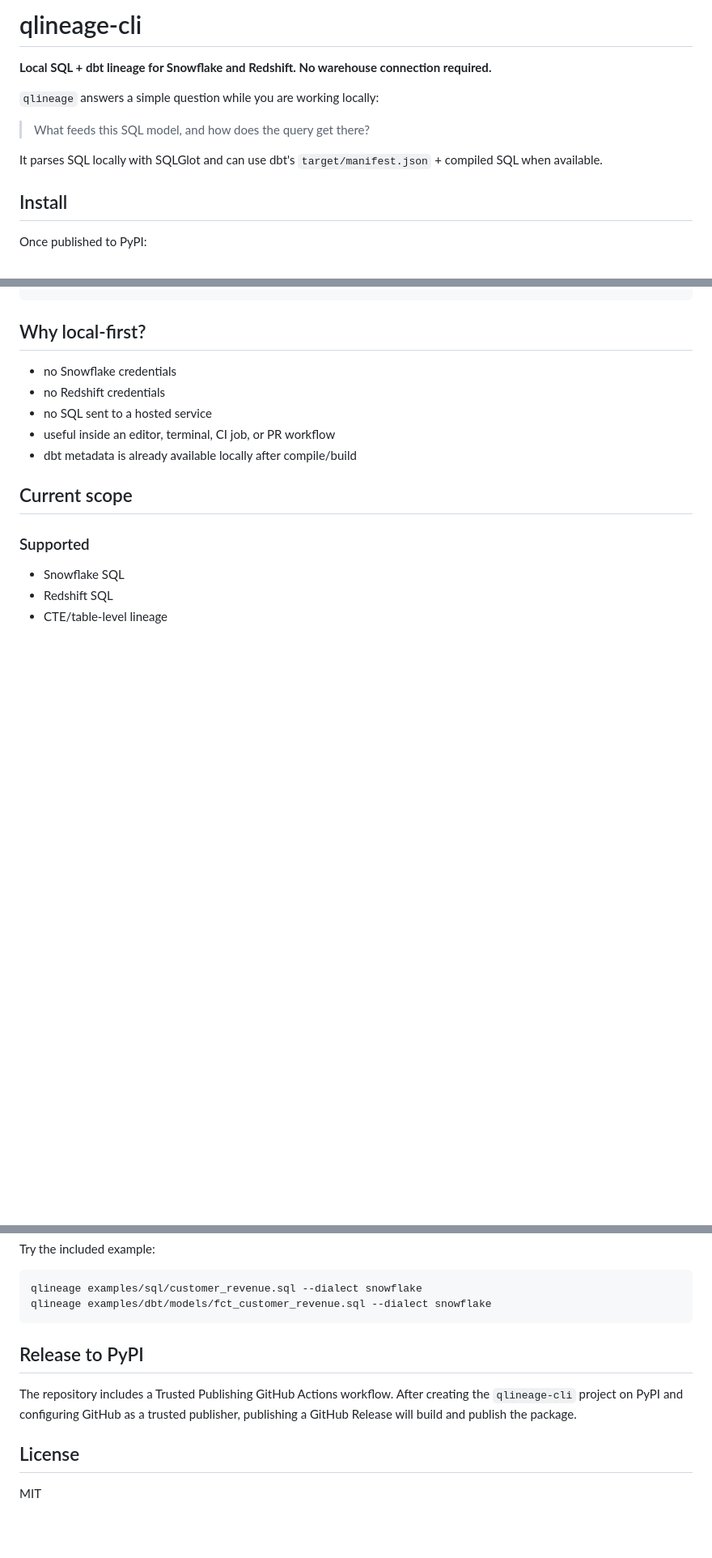
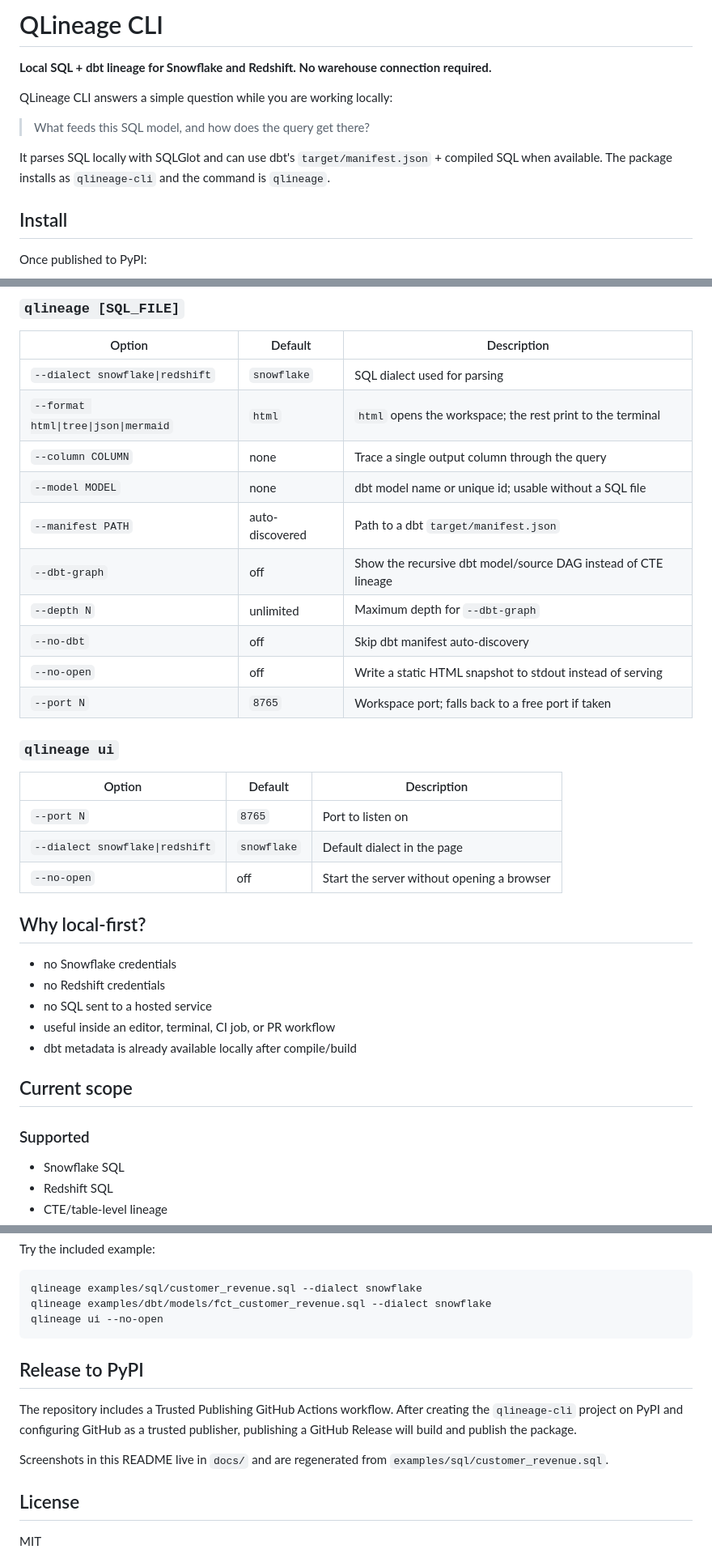
Before and after one commit to MarkPhamm/qlineage_cli, a Markdown page: README.md, 3 parts joined by grey strips. Shown at 81% size. GitHub-like rendering; blank space fills up the shorter version.

````diff
--- a/README.md
+++ b/README.md
@@ -1,12 +1,12 @@
-# qlineage-cli
+# QLineage CLI
 
 **Local SQL + dbt lineage for Snowflake and Redshift. No warehouse connection required.**
 
-`qlineage` answers a simple question while you are working locally:
+QLineage CLI answers a simple question while you are working locally:
 
 > What feeds this SQL model, and how does the query get there?
 
-It parses SQL locally with SQLGlot and can use dbt's `target/manifest.json` + compiled SQL when available.
+It parses SQL locally with SQLGlot and can use dbt's `target/manifest.json` + compiled SQL when available. The package installs as `qlineage-cli` and the command is `qlineage`.
 
 ## Install
 
@@ -120,4 +163,27 @@ qlineage SQL_FILE
 ```
+
+### `qlineage [SQL_FILE]`
+
+| Option | Default | Description |
+| --- | --- | --- |
+| `--dialect snowflake\|redshift` | `snowflake` | SQL dialect used for parsing |
+| `--format html\|tree\|json\|mermaid` | `html` | `html` opens the workspace; the rest print to the terminal |
+| `--column COLUMN` | none | Trace a single output column through the query |
+| `--model MODEL` | none | dbt model name or unique id; usable without a SQL file |
+| `--manifest PATH` | auto-discovered | Path to a dbt `target/manifest.json` |
+| `--dbt-graph` | off | Show the recursive dbt model/source DAG instead of CTE lineage |
+| `--depth N` | unlimited | Maximum depth for `--dbt-graph` |
+| `--no-dbt` | off | Skip dbt manifest auto-discovery |
+| `--no-open` | off | Write a static HTML snapshot to stdout instead of serving |
+| `--port N` | `8765` | Workspace port; falls back to a free port if taken |
+
+### `qlineage ui`
+
+| Option | Default | Description |
+| --- | --- | --- |
+| `--port N` | `8765` | Port to listen on |
+| `--dialect snowflake\|redshift` | `snowflake` | Default dialect in the page |
+| `--no-open` | off | Start the server without opening a browser |
 
 ## Why local-first?
 
@@ -167,12 +236,15 @@ Try the included example:
 ```bash
 qlineage examples/sql/customer_revenue.sql --dialect snowflake
 qlineage examples/dbt/models/fct_customer_revenue.sql --dialect snowflake
+qlineage ui --no-open
 ```
 
 ## Release to PyPI
 
 The repository includes a Trusted Publishing GitHub Actions workflow. After creating the `qlineage-cli` project on PyPI and configuring GitHub as a trusted publisher, publishing a GitHub Release will build and publish the package.
 
+Screenshots in this README live in `docs/` and are regenerated from `examples/sql/customer_revenue.sql`.
+
 ## License
 
 MIT
````
Also changed, not shown: other parts of README.md (+61 -15 lines), docs/inspector.png (added), docs/workspace.png (added), 15 other files.
